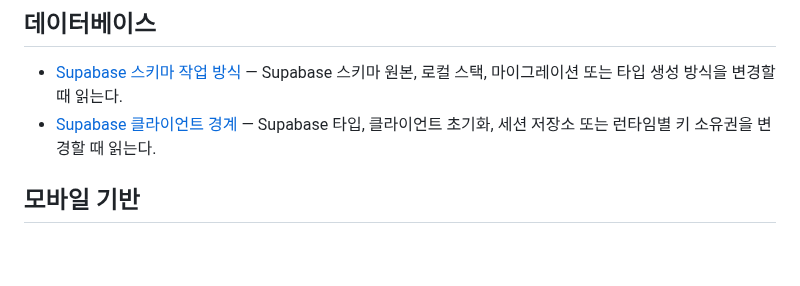
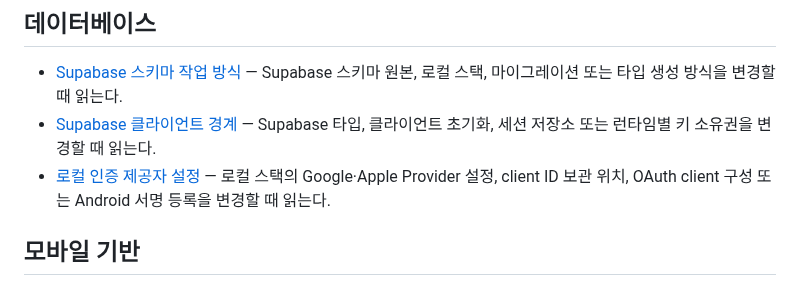
Before and after one commit to toy-crane/turbo-repo-template, a Markdown page: docs/decisions/README.md, the part around the change. Rendered like a GitHub page; blank space fills up the shorter version.

```diff
--- a/docs/decisions/README.md
+++ b/docs/decisions/README.md
@@ -31,6 +31,7 @@
 
 - [Supabase 스키마 작업 방식](supabase-schema-workflow.md) — Supabase 스키마 원본, 로컬 스택, 마이그레이션 또는 타입 생성 방식을 변경할 때 읽는다.
 - [Supabase 클라이언트 경계](supabase-client-boundaries.md) — Supabase 타입, 클라이언트 초기화, 세션 저장소 또는 런타임별 키 소유권을 변경할 때 읽는다.
+- [로컬 인증 제공자 설정](local-auth-provider-configuration.md) — 로컬 스택의 Google·Apple Provider 설정, client ID 보관 위치, OAuth client 구성 또는 Android 서명 등록을 변경할 때 읽는다.
 
 ## 모바일 기반
 
```
Also changed, not shown: docs/decisions/local-auth-provider-configuration.md (added, +51 -0 lines), docs/decisions/mobile-authentication.md (+1 -0 lines).
